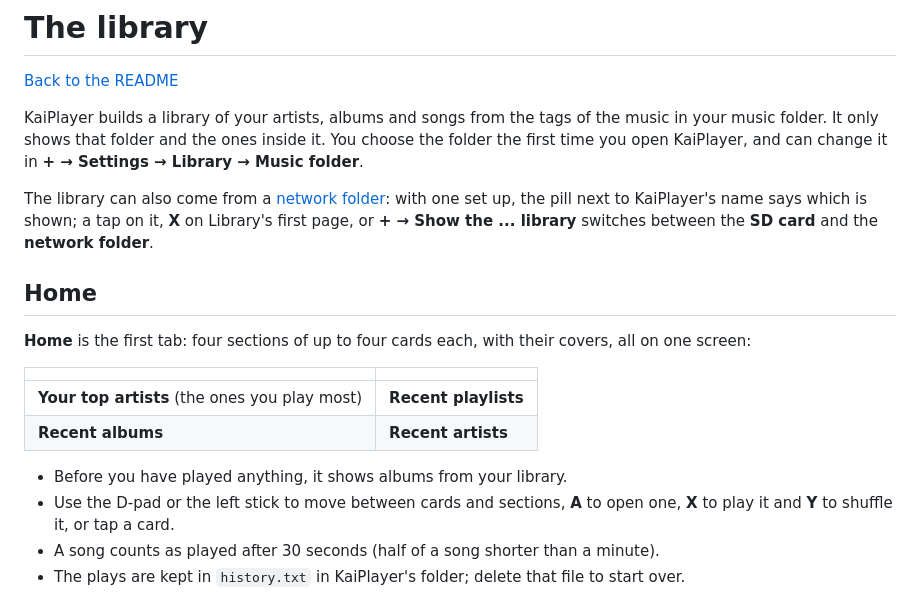
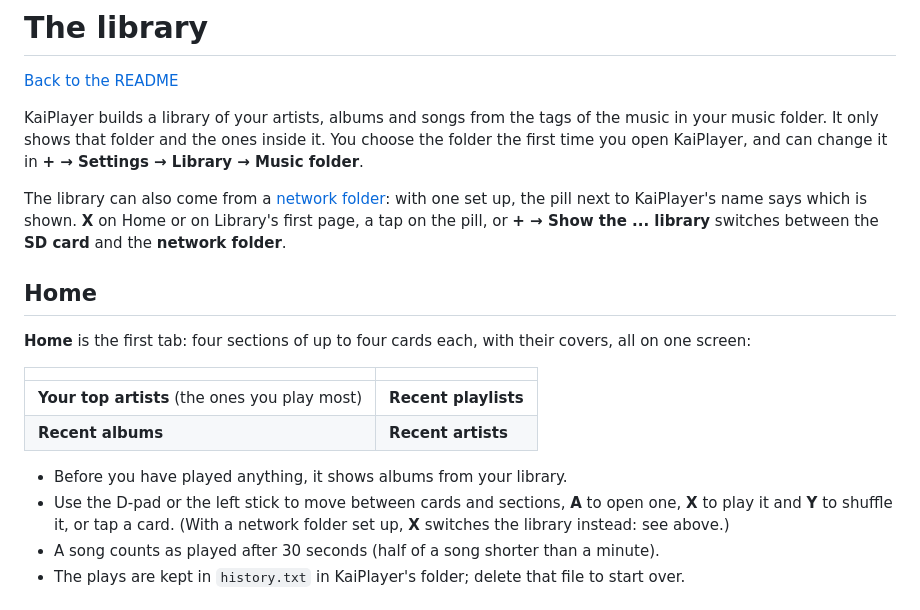
Before and after one commit to mizuiroame/kaiplayer, a Markdown page: docs/library.md, the part around the change. GitHub-like rendering.

```diff
--- a/docs/library.md
+++ b/docs/library.md
@@ -8,9 +8,9 @@ it. You choose the folder the first time you open KaiPlayer, and can change it
 in **+ → Settings → Library → Music folder**.
 
 The library can also come from a [network folder](network-folder.md): with
-one set up, the pill next to KaiPlayer's name says which is shown; a tap on
-it, **X** on Library's first page, or **+ → Show the ... library** switches
-between the **SD card** and the **network folder**.
+one set up, the pill next to KaiPlayer's name says which is shown. **X** on
+Home or on Library's first page, a tap on the pill, or **+ → Show the ...
+library** switches between the **SD card** and the **network folder**.
 
 ## Home
 
@@ -24,7 +24,8 @@ their covers, all on one screen:
 
 - Before you have played anything, it shows albums from your library.
 - Use the D-pad or the left stick to move between cards and sections, **A**
-  to open one, **X** to play it and **Y** to shuffle it, or tap a card.
+  to open one, **X** to play it and **Y** to shuffle it, or tap a card. (With a
+  network folder set up, **X** switches the library instead: see above.)
 - A song counts as played after 30 seconds (half of a song shorter than a
   minute).
 - The plays are kept in `history.txt` in KaiPlayer's folder; delete that file
```
Also changed, not shown: docs/controls.md (+3 -1 lines), docs/network-folder.md (+11 -3 lines), docs/screenshots/network_library.png, 2 other files.
